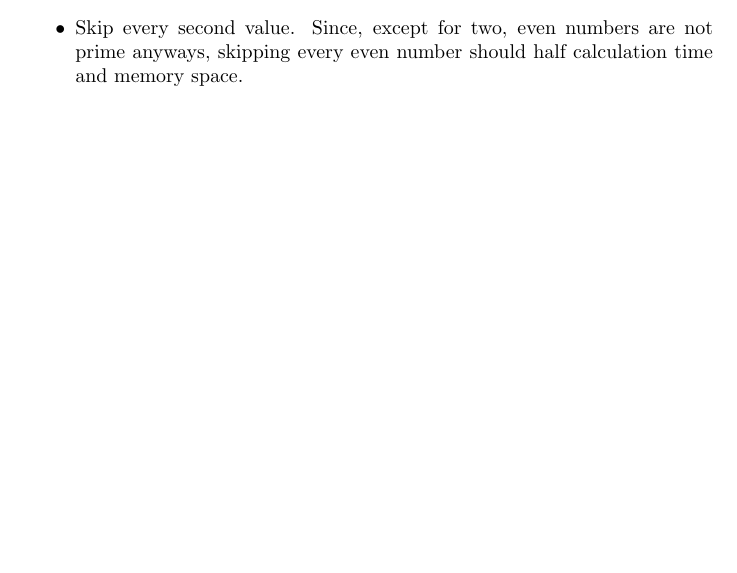
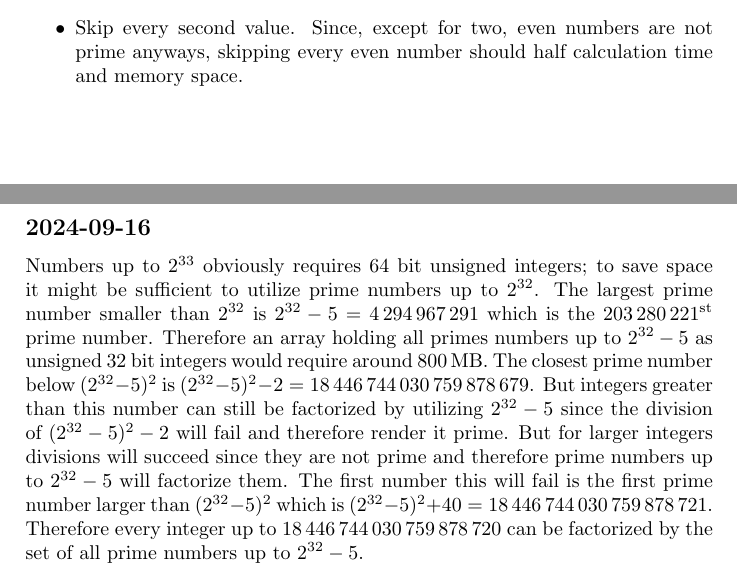
Before and after one commit to MichaelScheffenacker/zig-calculator, a LaTeX document (tex/notes.tex): part of page 3 of 3 before the commit and two parts of pages 3 and 4 of 4 after it, the two joined at a grey line, cut so that both start at the same text, the shorter picture padded with empty space. Compiled offline with pdfLaTeX.

Commit message:
notes: add 32 bit prime number considerations

```diff
--- a/tex/notes.tex
+++ b/tex/notes.tex
@@ -209,8 +209,26 @@ More ideas:
  Since, except for two, even numbers are not prime anyways,
  skipping every even number should half calculation time and memory space.
 
+\end{itemize}
 
-\end{itemize}
+
+\subsection*{2024-09-16}
+
+Numbers up to $2^{33}$ obviously requires 64 bit unsigned integers;
+to save space it might be sufficient to utilize prime numbers up to $2^{32}$.
+The largest prime number smaller than $2^{32}$ is $2^{32} - 5 = 4\,294\,967\,291$
+which is the 203\,280\,221\textsuperscript{st} prime number.
+Therefore an array holding all primes numbers up to $2^{32} - 5$ as unsigned 32 bit integers would require around 800\,MB.
+The closest prime number below $(2^{32} - 5)^2$ is $(2^{32} - 5)^2 - 2 = 18\,446\,744\,030\,759\,878\,679$.
+But integers greater than this number can still be factorized by utilizing $2^{32} - 5$
+since the division of $(2^{32} - 5)^2 - 2$ will fail
+and therefore render it prime.
+But for larger integers divisions will succeed
+since they are not prime and therefore prime numbers up to $2^{32} - 5$ will factorize them.
+The first number this will fail is the first prime number larger than $(2^{32} - 5)^2$
+which is $(2^{32} - 5)^2 + 40 = 18\,446\,744\,030\,759\,878\,721$.
+Therefore every integer up to 18\,446\,744\,030\,759\,878\,720 can be factorized by the set of all prime numbers up to $2^{32} - 5$.
+
 
 
 
```
Also changed, not shown: tex/notes.pdf (deleted), 4 other files.
